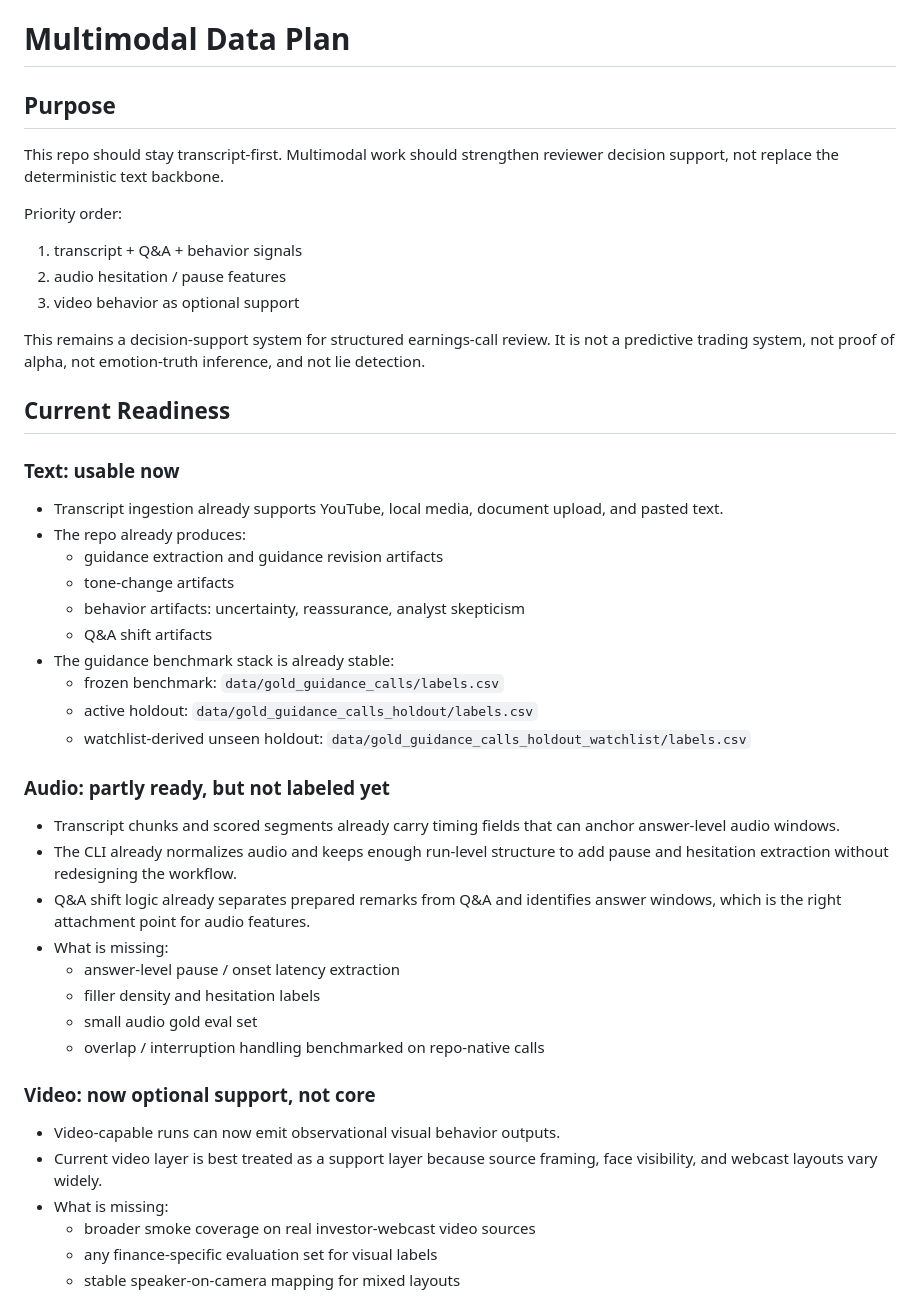
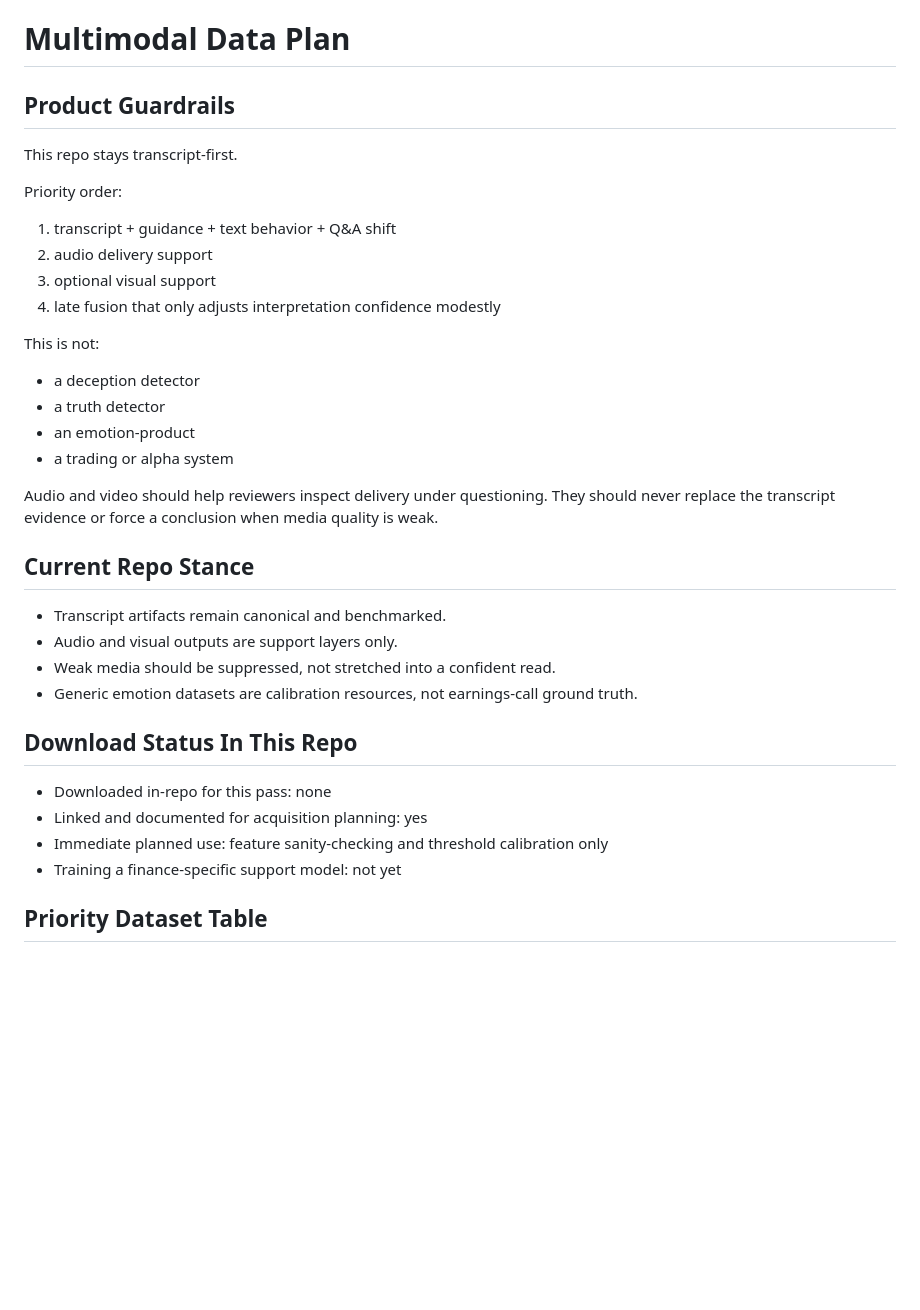
Before and after one commit to keithtgrehan/earnings-call-sentiment-from-voice-transcript-with-an-optional-video-24-02-2026, a Markdown page: docs/multimodal-data-plan.md, the part around one of its changes. Rendered like a GitHub page; blank space fills up the shorter version.

```diff
--- a/docs/multimodal-data-plan.md
+++ b/docs/multimodal-data-plan.md
@@ -1,44 +1,33 @@
 # Multimodal Data Plan
 
-## Purpose
-This repo should stay transcript-first. Multimodal work should strengthen reviewer decision support, not replace the deterministic text backbone.
+## Product Guardrails
+This repo stays transcript-first.
 
 Priority order:
-1. transcript + Q&A + behavior signals
-2. audio hesitation / pause features
-3. video behavior as optional support
+1. transcript + guidance + text behavior + Q&A shift
+2. audio delivery support
+3. optional visual support
+4. late fusion that only adjusts interpretation confidence modestly
 
-This remains a decision-support system for structured earnings-call review. It is not a predictive trading system, not proof of alpha, not emotion-truth inference, and not lie detection.
+This is not:
+- a deception detector
+- a truth detector
+- an emotion-product
+- a trading or alpha system
 
-## Current Readiness
+Audio and video should help reviewers inspect delivery under questioning. They should never replace the transcript evidence or force a conclusion when media quality is weak.
 
-### Text: usable now
-- Transcript ingestion already supports YouTube, local media, document upload, and pasted text.
-- The repo already produces:
-  - guidance extraction and guidance revision artifacts
-  - tone-change artifacts
-  - behavior artifacts: uncertainty, reassurance, analyst skepticism
-  - Q&A shift artifacts
-- The guidance benchmark stack is already stable:
-  - frozen benchmark: `data/gold_guidance_calls/labels.csv`
-  - active holdout: `data/gold_guidance_calls_holdout/labels.csv`
-  - watchlist-derived unseen holdout: `data/gold_guidance_calls_holdout_watchlist/labels.csv`
+## Current Repo Stance
+- Transcript artifacts remain canonical and benchmarked.
+- Audio and visual outputs are support layers only.
+- Weak media should be suppressed, not stretched into a confident read.
+- Generic emotion datasets are calibration resources, not earnings-call ground truth.
 
-### Audio: partly ready, but not labeled yet
-- Transcript chunks and scored segments already carry timing fields that can anchor answer-level audio windows.
-- The CLI already normalizes audio and keeps enough run-level structure to add pause and hesitation extraction without redesigning the workflow.
-- Q&A shift logic already separates prepared remarks from Q&A and identifies answer windows, which is the right attachment point for audio features.
-- What is missing:
-  - answer-level pause / onset latency extraction
-  - filler density and hesitation labels
-  - small audio gold eval set
-  - overlap / interruption handling benchmarked on repo-native calls
+## Download Status In This Repo
+- Downloaded in-repo for this pass: none
+- Linked and documented for acquisition planning: yes
+- Immediate planned use: feature sanity-checking and threshold calibration only
+- Training a finance-specific support model: not yet
 
-### Video: now optional support, not core
-- Video-capable runs can now emit observational visual behavior outputs.
-- Current video layer is best treated as a support layer because source framing, face visibility, and webcast layouts vary widely.
-- What is missing:
-  - broader smoke coverage on real investor-webcast video sources
-  - any finance-specific evaluation set for visual labels
-  - stable speaker-on-camera mapping for mixed layouts
+## Priority Dataset Table
 
```
Also changed, not shown: other parts of docs/multimodal-data-plan.md (+54 -126 lines).
